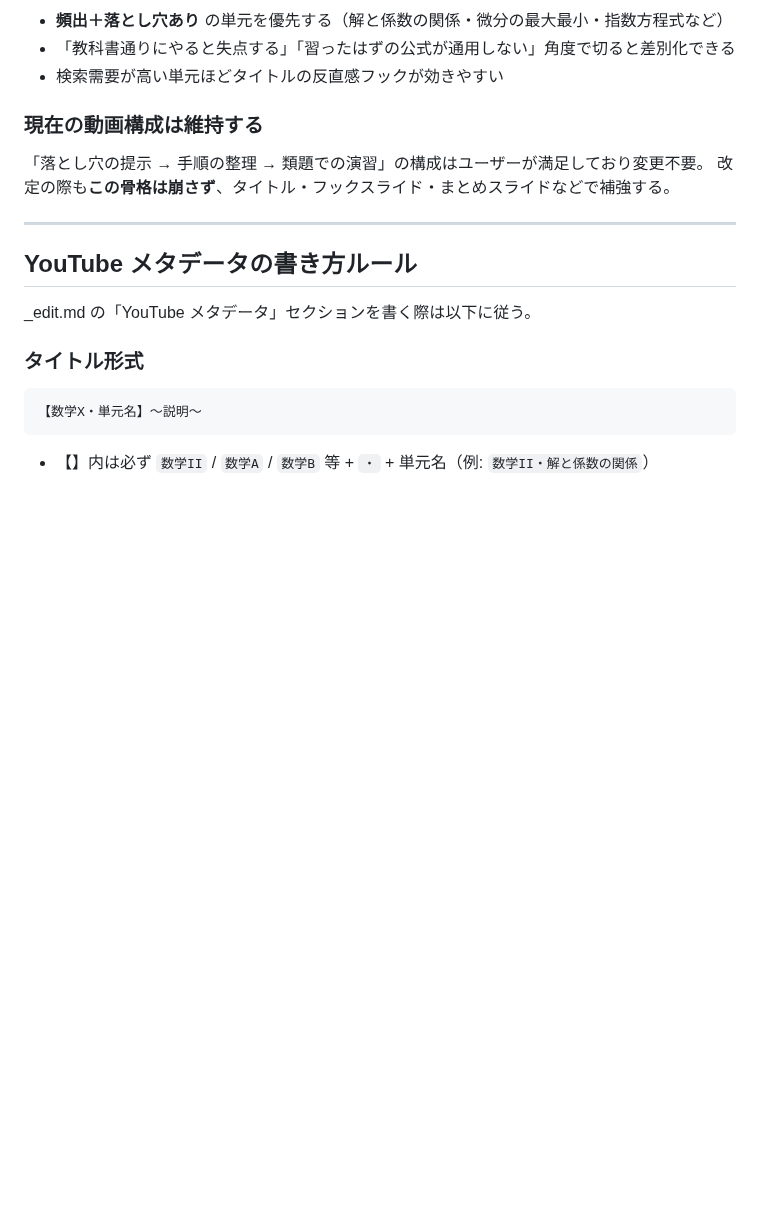
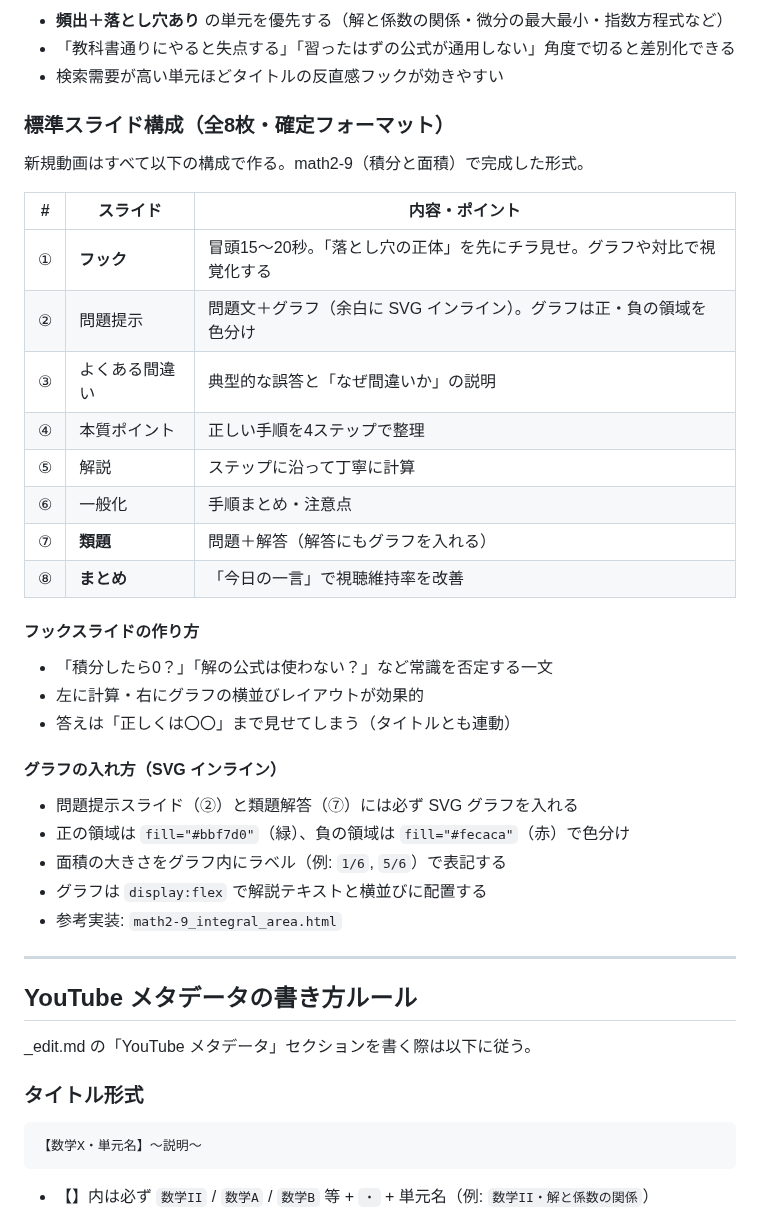
Before and after one commit to kazumahattori1131-del/StudyList, a Markdown page: CLAUDE.md, the part around the change. Drawn GitHub-style; blank space fills up the shorter version.

Commit message:
docs: 標準スライド構成（8枚・確定フォーマット）を CLAUDE.md に記録
math2-9 で完成したフォーマットを今後の全動画の標準として明記：
- 8スライド構成（フック〜まとめ）
- フックスライドの作り方
- SVG グラフの入れ方・色分けルール

https://claude.ai/code/session_01RKesr7AcWzRxVjkrQ8KsTr

```diff
--- a/CLAUDE.md
+++ b/CLAUDE.md
@@ -118,10 +118,32 @@ Claude のコンテキスト制限に近づく可能性がある場合は、
 - 「教科書通りにやると失点する」「習ったはずの公式が通用しない」角度で切ると差別化できる
 - 検索需要が高い単元ほどタイトルの反直感フックが効きやすい
 
-### 現在の動画構成は維持する
+### 標準スライド構成（全8枚・確定フォーマット）
 
-「落とし穴の提示 → 手順の整理 → 類題での演習」の構成はユーザーが満足しており変更不要。
-改定の際も**この骨格は崩さず**、タイトル・フックスライド・まとめスライドなどで補強する。
+新規動画はすべて以下の構成で作る。math2-9（積分と面積）で完成した形式。
+
+| # | スライド | 内容・ポイント |
+|---|---------|--------------|
+| ① | **フック** | 冒頭15〜20秒。「落とし穴の正体」を先にチラ見せ。グラフや対比で視覚化する |
+| ② | 問題提示 | 問題文＋グラフ（余白に SVG インライン）。グラフは正・負の領域を色分け |
+| ③ | よくある間違い | 典型的な誤答と「なぜ間違いか」の説明 |
+| ④ | 本質ポイント | 正しい手順を4ステップで整理 |
+| ⑤ | 解説 | ステップに沿って丁寧に計算 |
+| ⑥ | 一般化 | 手順まとめ・注意点 |
+| ⑦ | **類題** | 問題＋解答（解答にもグラフを入れる） |
+| ⑧ | **まとめ** | 「今日の一言」で視聴維持率を改善 |
+
+#### フックスライドの作り方
+- 「積分したら0？」「解の公式は使わない？」など常識を否定する一文
+- 左に計算・右にグラフの横並びレイアウトが効果的
+- 答えは「正しくは〇〇」まで見せてしまう（タイトルとも連動）
+
+#### グラフの入れ方（SVG インライン）
+- 問題提示スライド（②）と類題解答（⑦）には必ず SVG グラフを入れる
+- 正の領域は `fill="#bbf7d0"`（緑）、負の領域は `fill="#fecaca"`（赤）で色分け
+- 面積の大きさをグラフ内にラベル（例: `1/6`, `5/6`）で表記する
+- グラフは `display:flex` で解説テキストと横並びに配置する
+- 参考実装: `math2-9_integral_area.html`
 
 ---
 
```
